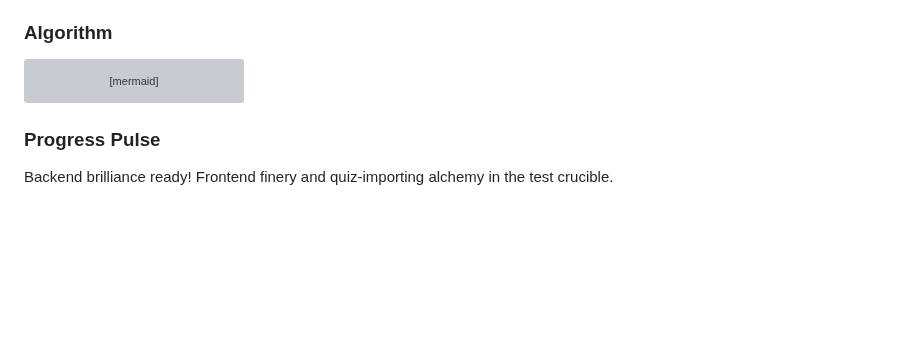
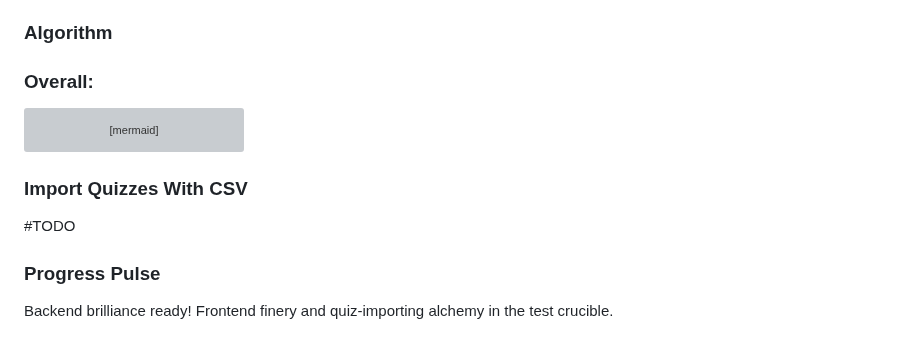
Before and after one commit to KirsteenJ/COMP223-221-Final-Term-Project-Section-A-Quizzy, a Markdown page: README.md, the part around the change. GitHub-like rendering; blank space fills up the shorter version; grey boxes are pictures that could not be loaded.

````diff
--- a/README.md
+++ b/README.md
@@ -97,6 +97,7 @@ Here's to the dream weavers behind Quizzy:
 * **Day 5:** The final review; a toast to completion.
 
 ### Algorithm
+### Overall:
 ```mermaid
 flowchart LR
     A(HomePageView) -->|Create Account| B(CreateAccount)
@@ -110,6 +111,9 @@ flowchart LR
     C -->|Assign Options| J(AssignOptions)
     D -->|Get Result| K(GetResult)
 ```
+
+### Import Quizzes With CSV
+#TODO
 
 ### Progress Pulse
 Backend brilliance ready! Frontend finery and quiz-importing alchemy in the test crucible.
````
